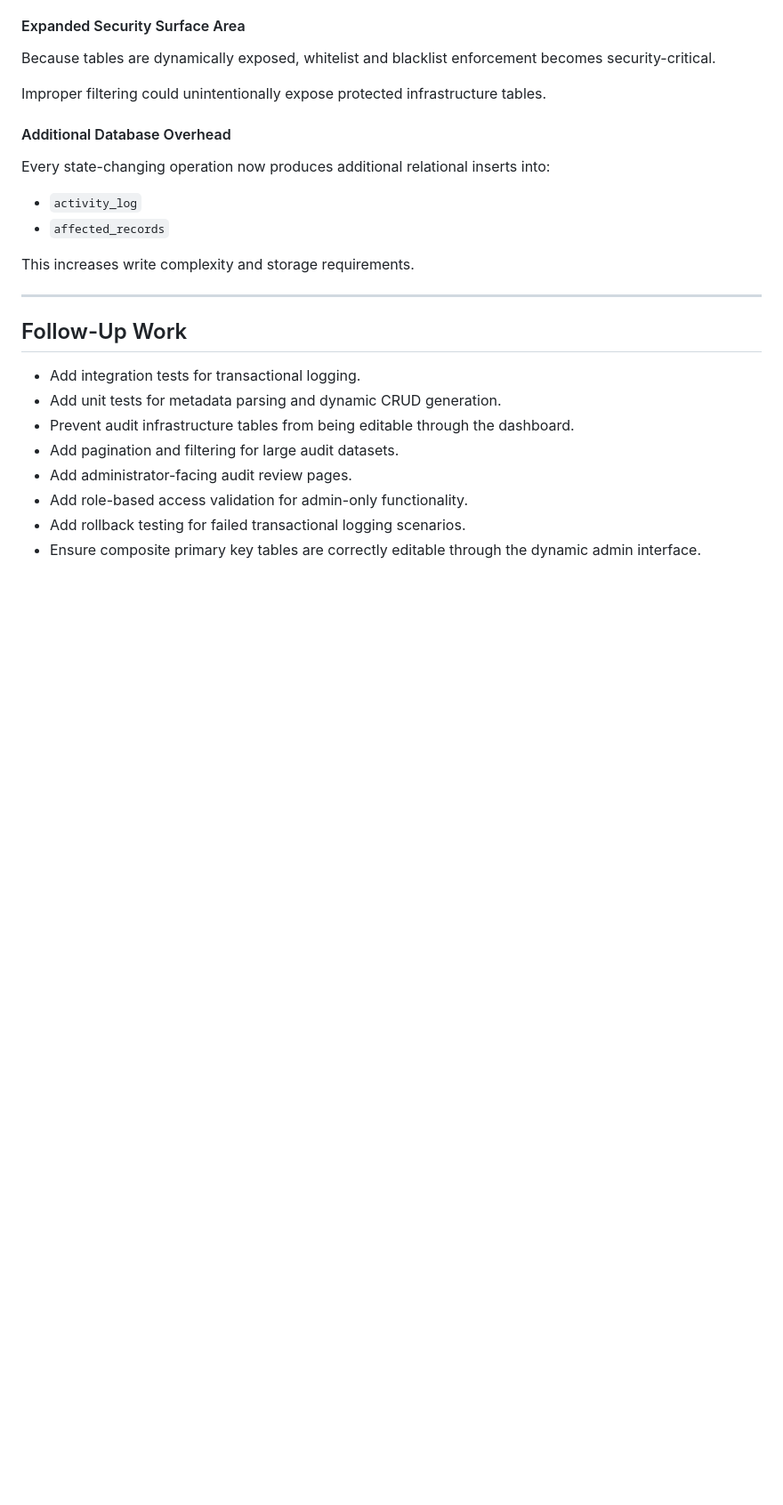
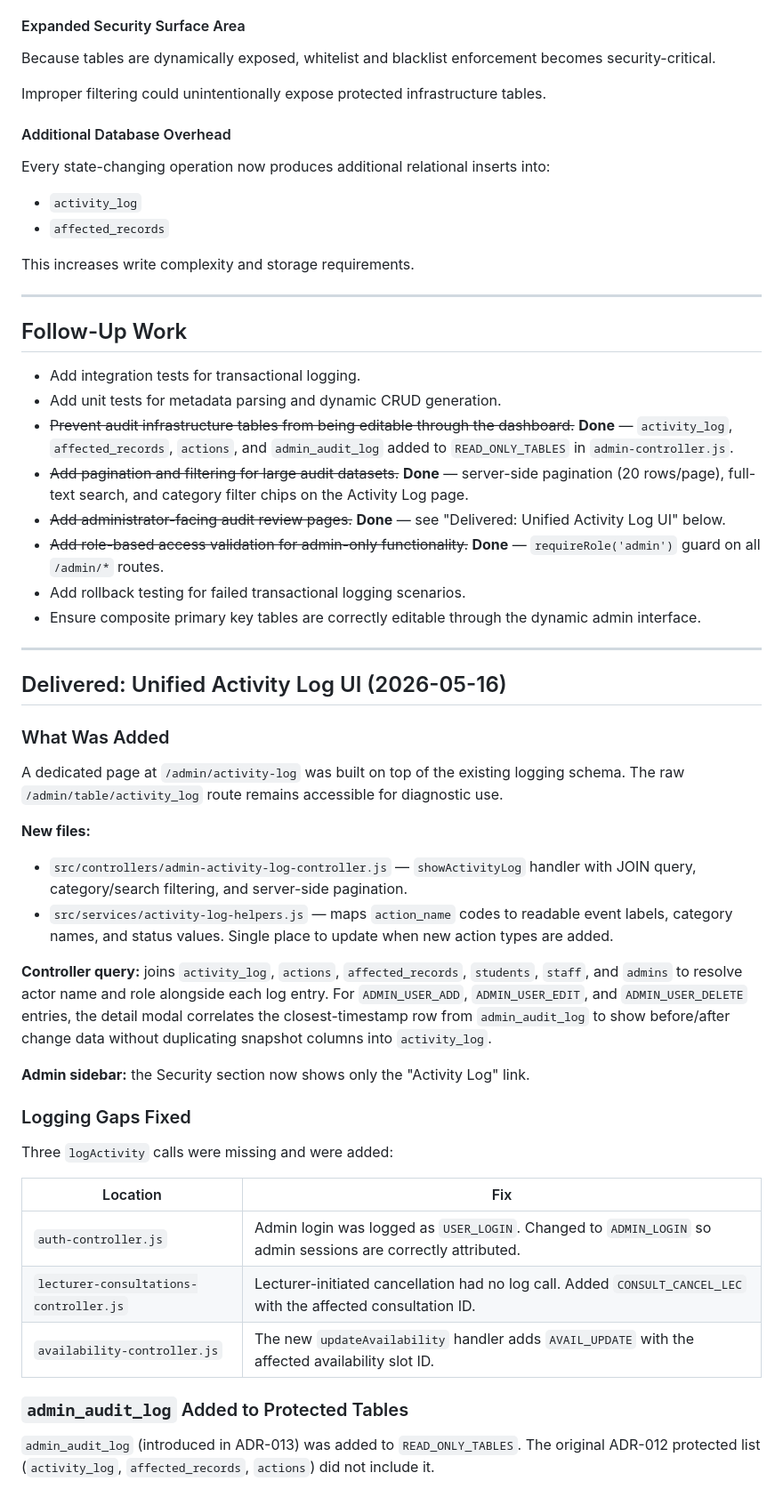
Before and after one commit to witseie-elen4010/2026-group-lab-002, a Markdown page: documentation/ADR's/ADR-012-adminDashboard.md, the part around the change. Shown at 89% size. GitHub-like rendering; blank space fills up the shorter version.

Commit message:
docs - update ADR-012 with delivered activity log UI and logging gap fixes

```diff
--- a/documentation/ADR's/ADR-012-adminDashboard.md
+++ b/documentation/ADR's/ADR-012-adminDashboard.md
@@ -363,9 +363,41 @@ This increases write complexity and storage requirements.
 
 - Add integration tests for transactional logging.
 - Add unit tests for metadata parsing and dynamic CRUD generation.
-- Prevent audit infrastructure tables from being editable through the dashboard.
-- Add pagination and filtering for large audit datasets.
-- Add administrator-facing audit review pages.
-- Add role-based access validation for admin-only functionality.
+- ~~Prevent audit infrastructure tables from being editable through the dashboard.~~ **Done** — `activity_log`, `affected_records`, `actions`, and `admin_audit_log` added to `READ_ONLY_TABLES` in `admin-controller.js`.
+- ~~Add pagination and filtering for large audit datasets.~~ **Done** — server-side pagination (20 rows/page), full-text search, and category filter chips on the Activity Log page.
+- ~~Add administrator-facing audit review pages.~~ **Done** — see "Delivered: Unified Activity Log UI" below.
+- ~~Add role-based access validation for admin-only functionality.~~ **Done** — `requireRole('admin')` guard on all `/admin/*` routes.
 - Add rollback testing for failed transactional logging scenarios.
 - Ensure composite primary key tables are correctly editable through the dynamic admin interface.
+
+---
+
+## Delivered: Unified Activity Log UI (2026-05-16)
+
+
+
+### What Was Added
+
+A dedicated page at `/admin/activity-log` was built on top of the existing logging schema. The raw `/admin/table/activity_log` route remains accessible for diagnostic use.
+
+**New files:**
+- `src/controllers/admin-activity-log-controller.js` — `showActivityLog` handler with JOIN query, category/search filtering, and server-side pagination.
+- `src/services/activity-log-helpers.js` — maps `action_name` codes to readable event labels, category names, and status values. Single place to update when new action types are added.
+
+**Controller query:** joins `activity_log`, `actions`, `affected_records`, `students`, `staff`, and `admins` to resolve actor name and role alongside each log entry. For `ADMIN_USER_ADD`, `ADMIN_USER_EDIT`, and `ADMIN_USER_DELETE` entries, the detail modal correlates the closest-timestamp row from `admin_audit_log` to show before/after change data without duplicating snapshot columns into `activity_log`.
+
+**Admin sidebar:** the Security section now shows only the "Activity Log" link.
+
+### Logging Gaps Fixed
+
+Three `logActivity` calls were missing and were added:
+
+| Location | Fix |
+|---|---|
+| `auth-controller.js` | Admin login was logged as `USER_LOGIN`. Changed to `ADMIN_LOGIN` so admin sessions are correctly attributed. |
+| `lecturer-consultations-controller.js` | Lecturer-initiated cancellation had no log call. Added `CONSULT_CANCEL_LEC` with the affected consultation ID. |
+| `availability-controller.js` | The new `updateAvailability` handler adds `AVAIL_UPDATE` with the affected availability slot ID. |
+
+### `admin_audit_log` Added to Protected Tables
+
+`admin_audit_log` (introduced in ADR-013) was added to `READ_ONLY_TABLES`. The original ADR-012 protected list (`activity_log`, `affected_records`, `actions`) did not include it.
```
